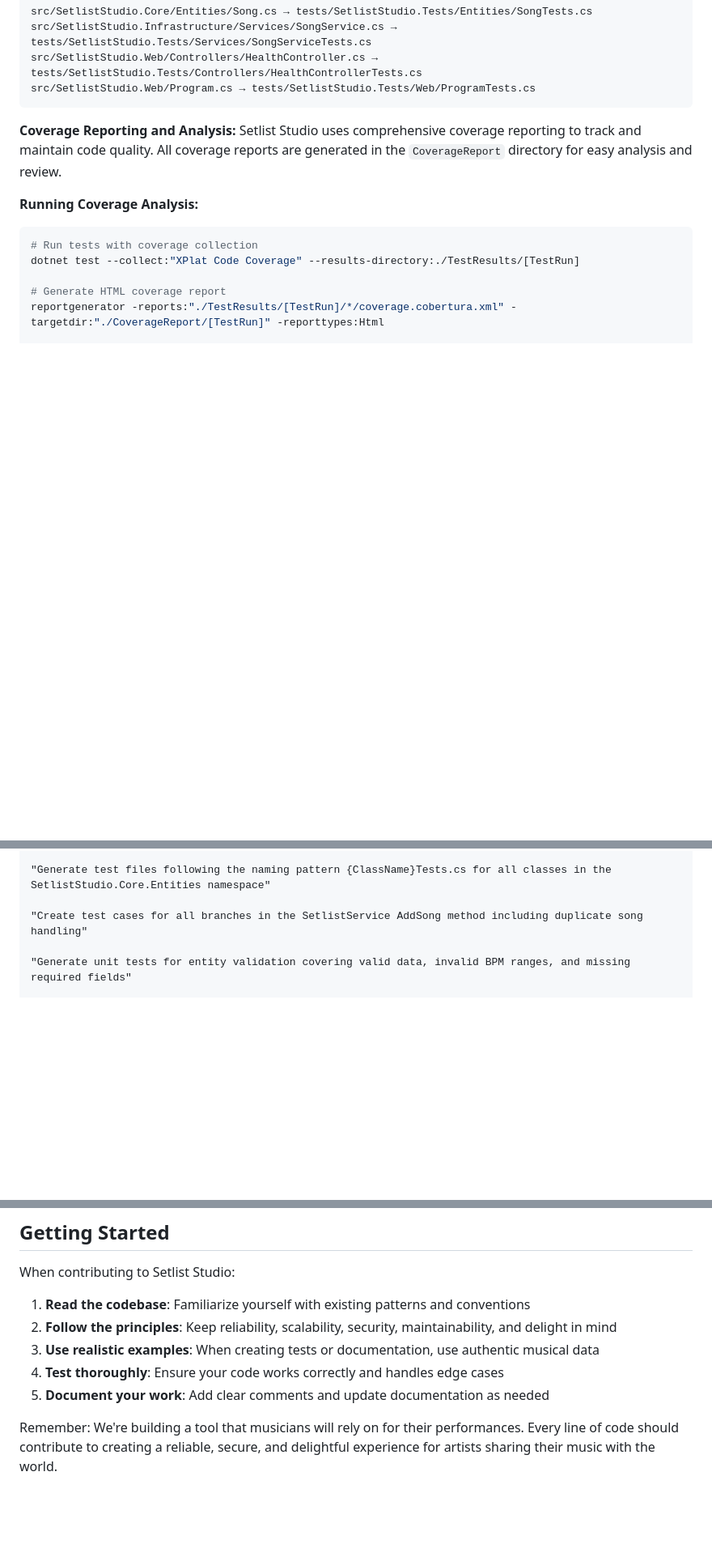
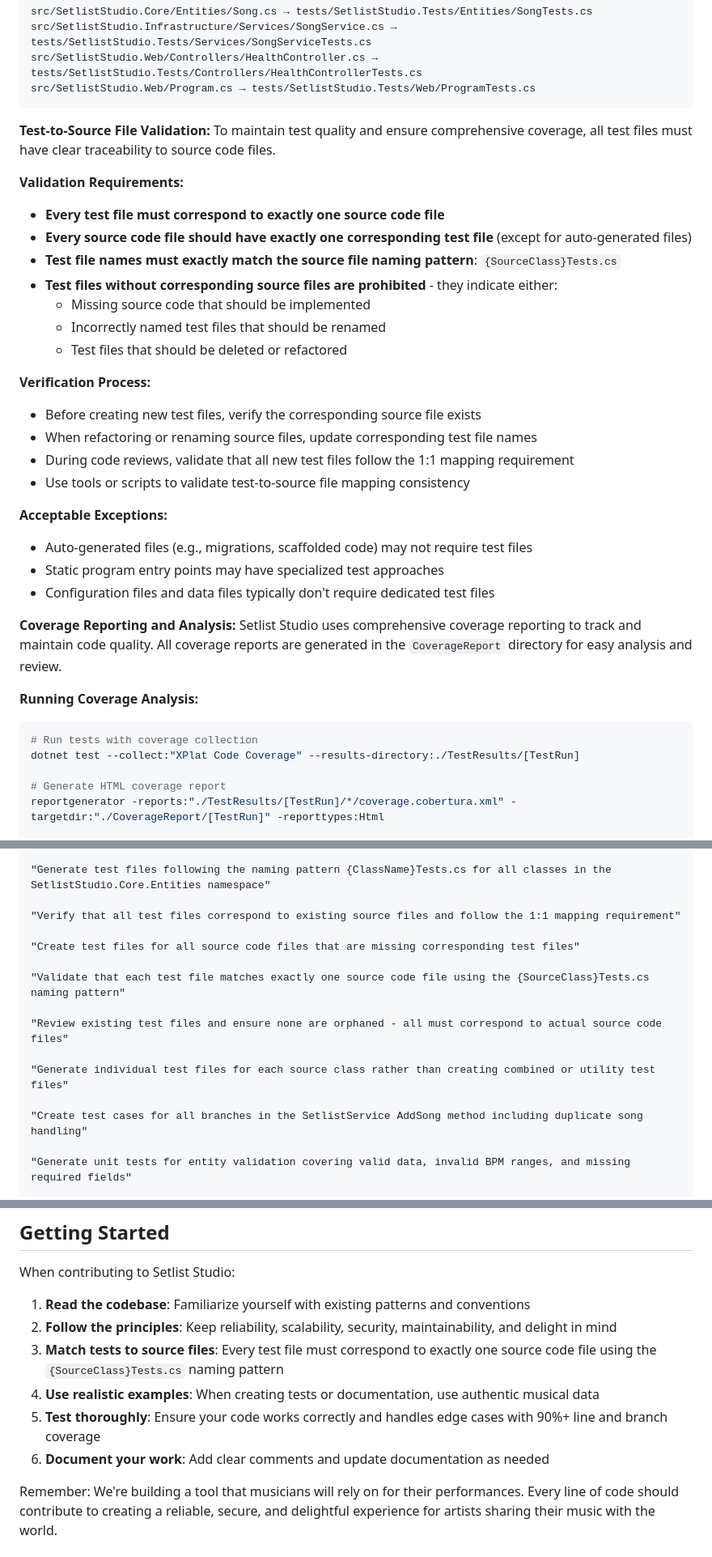
Before and after one commit to eugenecp/setlist-studio, a Markdown page: .github/copilot-instructions.md, 3 parts joined by grey strips. Shown at 81% size. Drawn GitHub-style; blank space fills up the shorter version.

Commit message:
docs: enhance test file structure and validation guidelines in Copilot instructions

````diff
--- a/.github/copilot-instructions.md
+++ b/.github/copilot-instructions.md
@@ -111,6 +113,29 @@ src/SetlistStudio.Infrastructure/Services/SongService.cs → tests/SetlistStudio
 src/SetlistStudio.Web/Controllers/HealthController.cs → tests/SetlistStudio.Tests/Controllers/HealthControllerTests.cs
 src/SetlistStudio.Web/Program.cs → tests/SetlistStudio.Tests/Web/ProgramTests.cs
 ```
+
+**Test-to-Source File Validation:**
+To maintain test quality and ensure comprehensive coverage, all test files must have clear traceability to source code files.
+
+**Validation Requirements:**
+- **Every test file must correspond to exactly one source code file**
+- **Every source code file should have exactly one corresponding test file** (except for auto-generated files)
+- **Test file names must exactly match the source file naming pattern**: `{SourceClass}Tests.cs`
+- **Test files without corresponding source files are prohibited** - they indicate either:
+  - Missing source code that should be implemented
+  - Incorrectly named test files that should be renamed
+  - Test files that should be deleted or refactored
+
+**Verification Process:**
+- Before creating new test files, verify the corresponding source file exists
+- When refactoring or renaming source files, update corresponding test file names
+- During code reviews, validate that all new test files follow the 1:1 mapping requirement
+- Use tools or scripts to validate test-to-source file mapping consistency
+
+**Acceptable Exceptions:**
+- Auto-generated files (e.g., migrations, scaffolded code) may not require test files
+- Static program entry points may have specialized test approaches
+- Configuration files and data files typically don't require dedicated test files
 
 **Coverage Reporting and Analysis:**
 Setlist Studio uses comprehensive coverage reporting to track and maintain code quality. All coverage reports are generated in the `CoverageReport` directory for easy analysis and review.
@@ -240,6 +265,16 @@ Use these example prompts to get the most out of GitHub Copilot while maintainin
 
 "Generate test files following the naming pattern {ClassName}Tests.cs for all classes in the SetlistStudio.Core.Entities namespace"
 
+"Verify that all test files correspond to existing source files and follow the 1:1 mapping requirement"
+
+"Create test files for all source code files that are missing corresponding test files"
+
+"Validate that each test file matches exactly one source code file using the {SourceClass}Tests.cs naming pattern"
+
+"Review existing test files and ensure none are orphaned - all must correspond to actual source code files"
+
+"Generate individual test files for each source class rather than creating combined or utility test files"
+
 "Create test cases for all branches in the SetlistService AddSong method including duplicate song handling"
 
 "Generate unit tests for entity validation covering valid data, invalid BPM ranges, and missing required fields"
@@ -332,8 +367,9 @@ When contributing to Setlist Studio:
 
 1. **Read the codebase**: Familiarize yourself with existing patterns and conventions
 2. **Follow the principles**: Keep reliability, scalability, security, maintainability, and delight in mind
-3. **Use realistic examples**: When creating tests or documentation, use authentic musical data
-4. **Test thoroughly**: Ensure your code works correctly and handles edge cases
-5. **Document your work**: Add clear comments and update documentation as needed
+3. **Match tests to source files**: Every test file must correspond to exactly one source code file using the `{SourceClass}Tests.cs` naming pattern
+4. **Use realistic examples**: When creating tests or documentation, use authentic musical data
+5. **Test thoroughly**: Ensure your code works correctly and handles edge cases with 90%+ line and branch coverage
+6. **Document your work**: Add clear comments and update documentation as needed
 
 Remember: We're building a tool that musicians will rely on for their performances. Every line of code should contribute to creating a reliable, secure, and delightful experience for artists sharing their music with the world.
````
Also changed, not shown: other parts of .github/copilot-instructions.md (+2 -0 lines).
